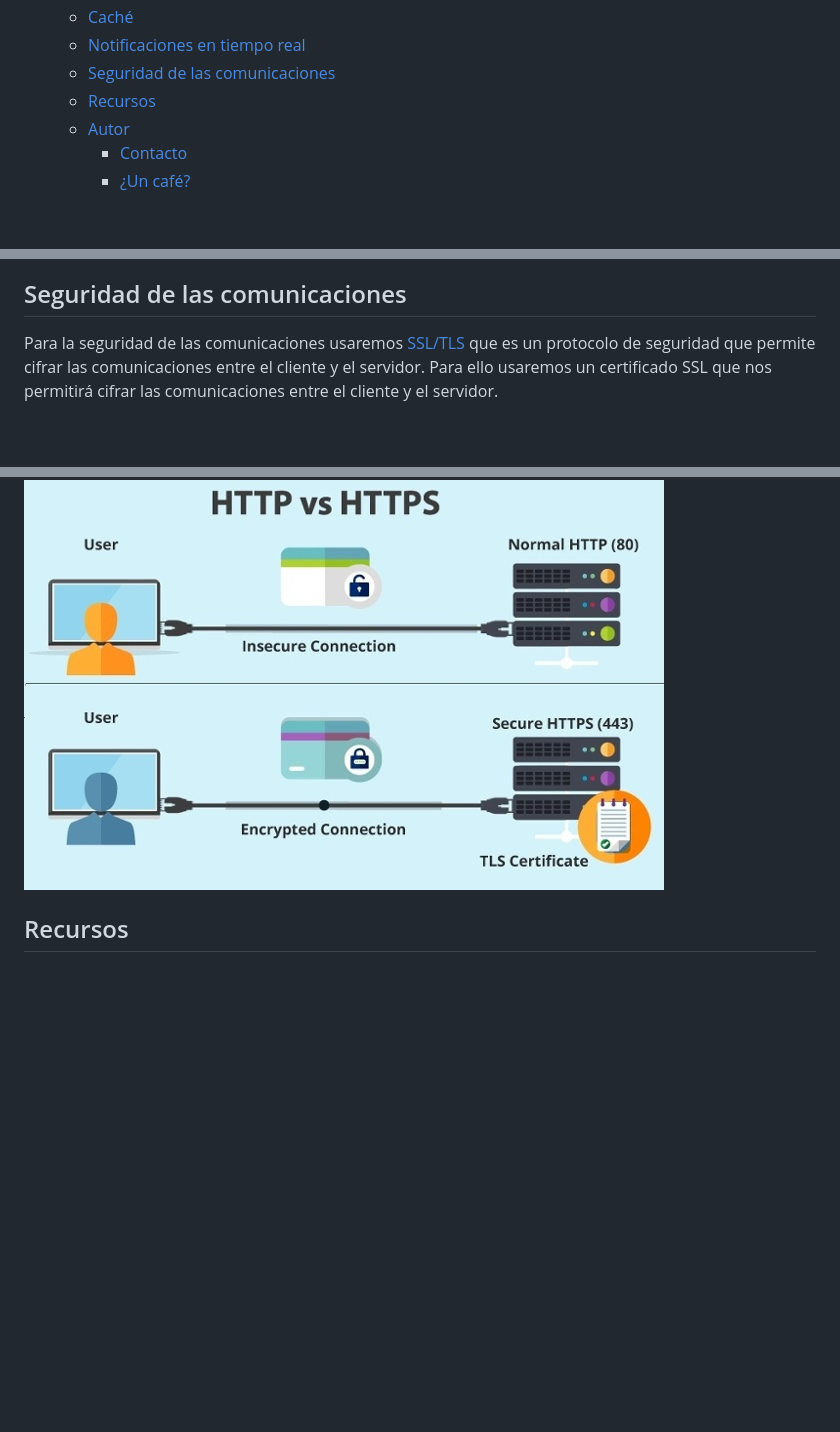
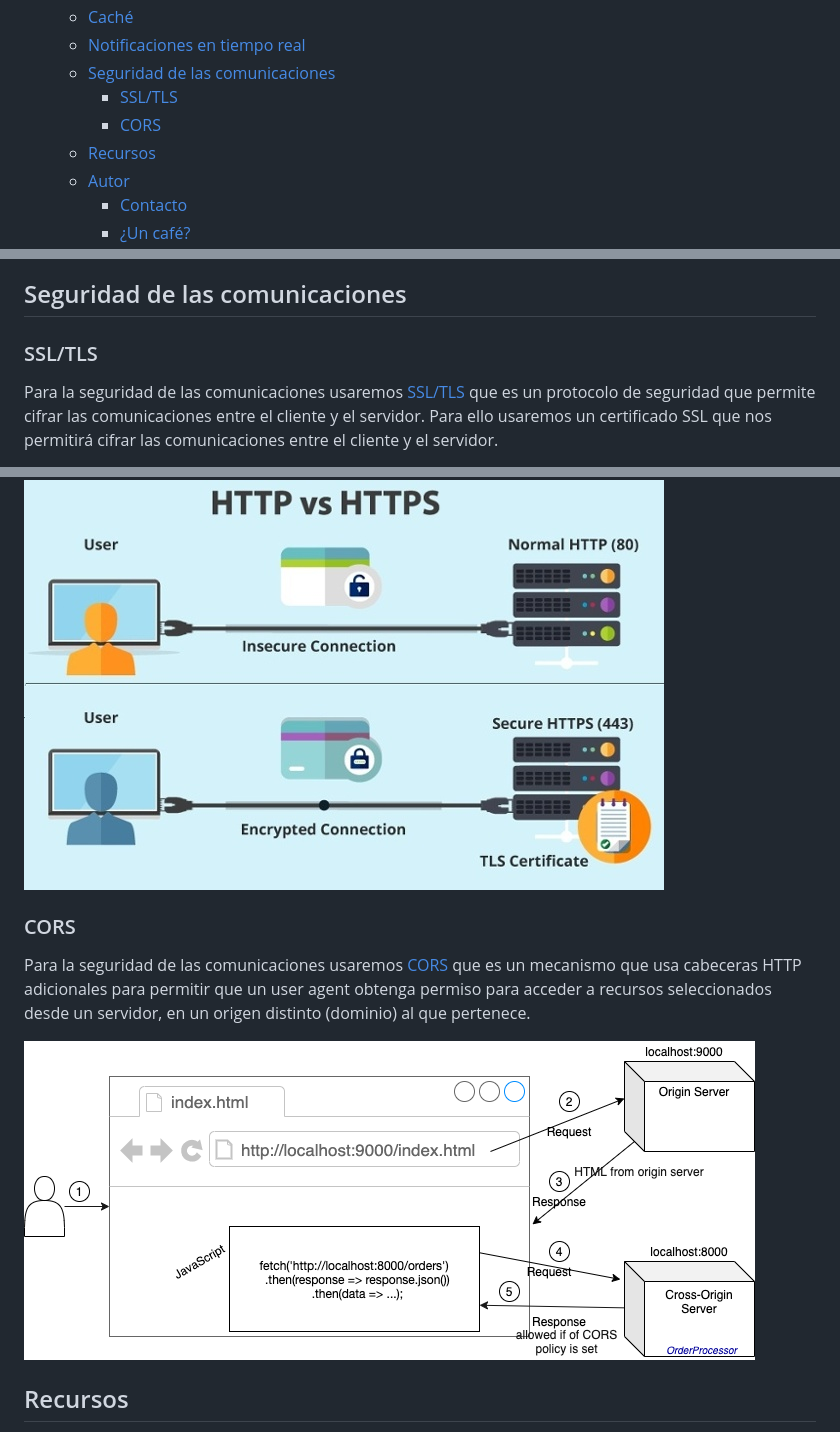
Before and after one commit to joseluisgs/tenistas-rest-ktor-2022-2023, a Markdown page: README.md, 3 parts joined by grey strips. Drawn GitHub-style; pictures changed too: images/cors.png (added); blank space fills up the shorter version.

Commit message:
Ajustes Cors

```diff
--- a/README.md
+++ b/README.md
@@ -45,6 +45,8 @@ Api REST de Tenistas con Ktor para Programación de Servicios y Procesos de 2º
   - [Caché](#caché)
   - [Notificaciones en tiempo real](#notificaciones-en-tiempo-real)
   - [Seguridad de las comunicaciones](#seguridad-de-las-comunicaciones)
+    - [SSL/TLS](#ssltls)
+    - [CORS](#cors-1)
   - [Recursos](#recursos)
   - [Autor](#autor)
     - [Contacto](#contacto)
@@ -452,6 +454,8 @@ Además, podemos hacer uso de las funciones de serialización para enviar objeto
 ![observer](./images/observer.png)
 
 ## Seguridad de las comunicaciones
+
+### SSL/TLS
 Para la seguridad de las comunicaciones usaremos [SSL/TLS](https://es.wikipedia.org/wiki/Seguridad_de_la_capa_de_transporte) que es un protocolo de seguridad que permite cifrar las comunicaciones entre el cliente y el servidor. Para ello usaremos un certificado SSL que nos permitirá cifrar las comunicaciones entre el cliente y el servidor.
 
 De esta manera, conseguiremos que los datos viajen cifrados entre el cliente y el servidor y que no puedan ser interceptados por terceros de una manera sencilla.
@@ -459,6 +463,11 @@ De esta manera, conseguiremos que los datos viajen cifrados entre el cliente y e
 Esto nos ayudará, a la hora de hacer el login de un usuario, a que la contraseña no pueda ser interceptada por terceros y que el usuario pueda estar seguro de que sus datos están protegidos.
 
 ![tsl](./images/tsl.jpg)
+
+### CORS
+Para la seguridad de las comunicaciones usaremos [CORS](https://developer.mozilla.org/es/docs/Web/HTTP/CORS) que es un mecanismo que usa cabeceras HTTP adicionales para permitir que un user agent obtenga permiso para acceder a recursos seleccionados desde un servidor, en un origen distinto (dominio) al que pertenece.
+
+![cors](./images/cors.png)
 
 
 ## Recursos
```
